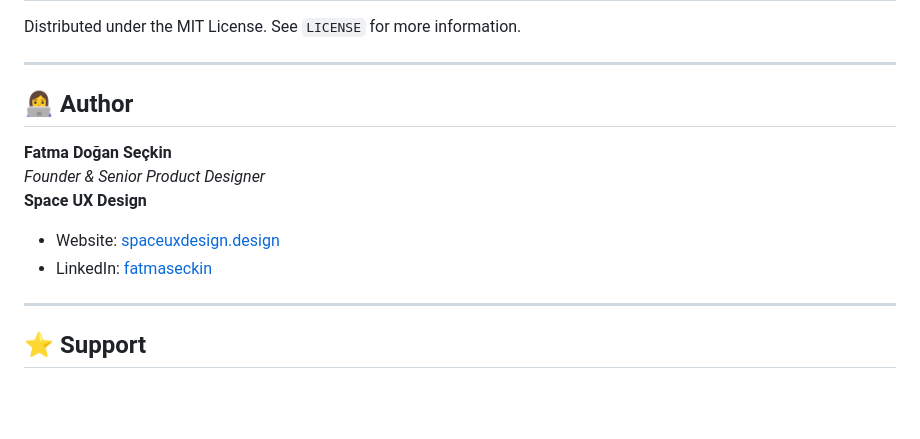
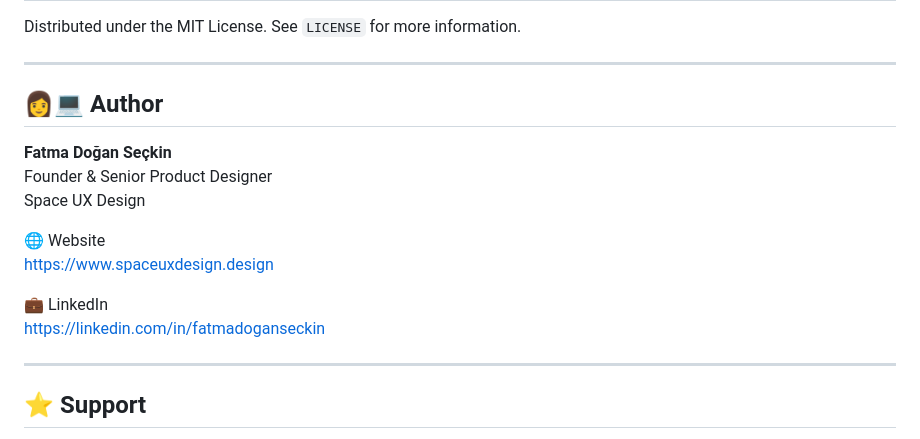
Before and after one commit to asparagam/aether-travel-agent, a Markdown page: README.md, the part around the change. GitHub-like rendering; blank space fills up the shorter version.

Commit message:
docs: update personal branding and contact links in README.md

```diff
--- a/README.md
+++ b/README.md
@@ -132,13 +132,17 @@ Distributed under the MIT License. See `LICENSE` for more information.
 
 ---
 
-## 👩‍💻 Author
+## 👩💻 Author
 
 **Fatma Doğan Seçkin**
-*Founder & Senior Product Designer*
-**Space UX Design**
-- Website: [spaceuxdesign.design](https://www.spaceuxdesign.design)
-- LinkedIn: [fatmaseckin](https://www.linkedin.com/in/fatmaseckin/)
+Founder & Senior Product Designer
+Space UX Design
+
+🌐 Website
+https://www.spaceuxdesign.design
+
+💼 LinkedIn
+https://linkedin.com/in/fatmadoganseckin
 
 ---
 
```
